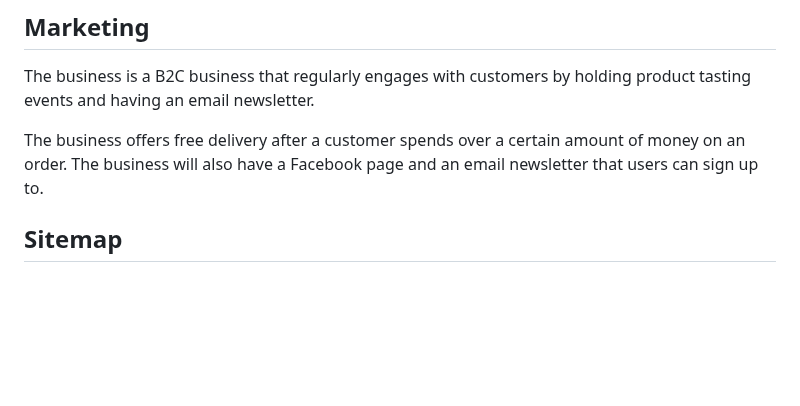
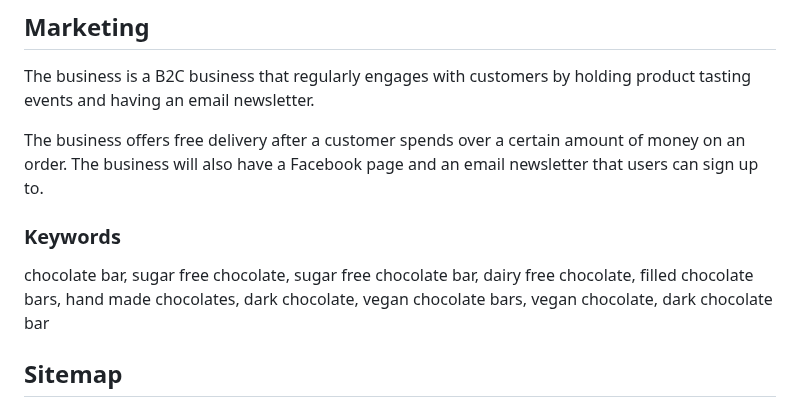
Before and after one commit to CatherineP37/project_5, a Markdown page: README.md, the part around the change. Rendered like a GitHub page; blank space fills up the shorter version.

Commit message:
Add keywords

```diff
--- a/README.md
+++ b/README.md
@@ -24,6 +24,10 @@ The business is a B2C business that regularly engages with customers by holding
 
 The business offers free delivery after a customer spends over a certain amount of money on an order. The business will also have a Facebook page and an email newsletter
 that users can sign up to.
+
+### Keywords
+
+chocolate bar, sugar free chocolate, sugar free chocolate bar, dairy free chocolate, filled chocolate bars, hand made chocolates, dark chocolate, vegan chocolate bars, vegan chocolate, dark chocolate bar
 
 ## Sitemap
 
```
